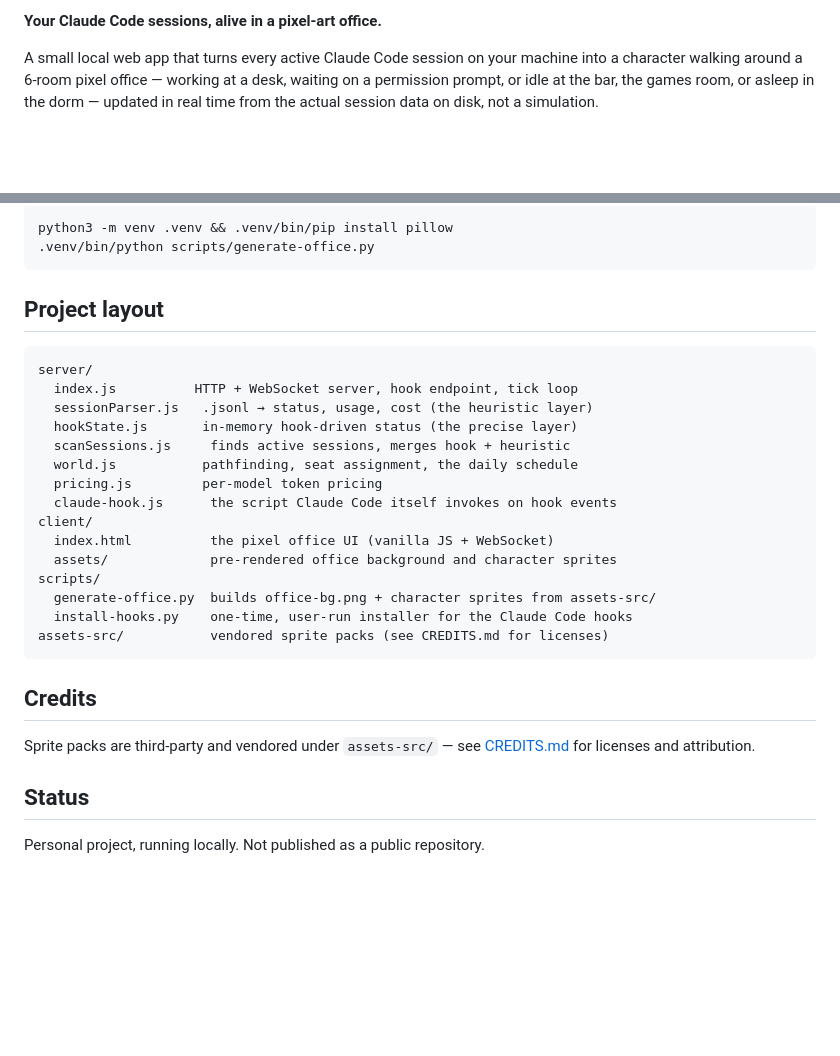
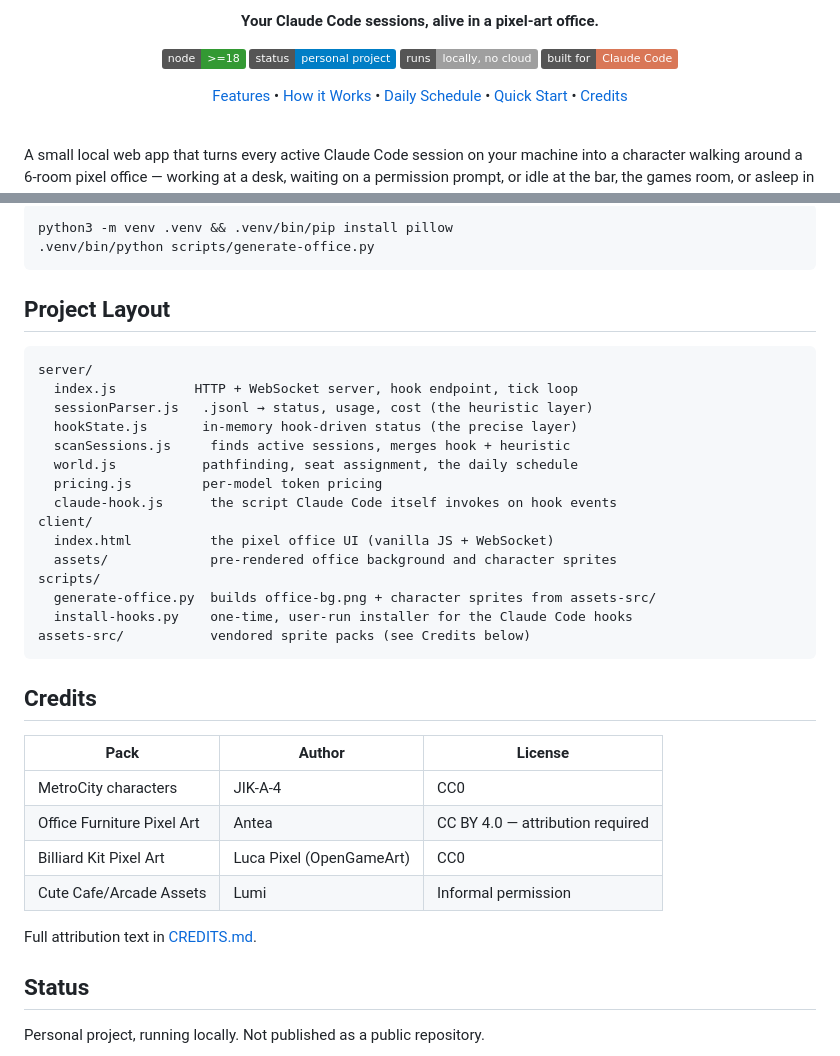
Before and after one commit to diogocouto18/working-agents, a Markdown page: README.md, 2 parts joined by grey strips. Drawn GitHub-style; badges without logos; blank space fills up the shorter version.

````diff
--- a/README.md
+++ b/README.md
@@ -2,2 +2,18 @@
 
-**Your Claude Code sessions, alive in a pixel-art office.**
+<p align="center"><b>Your Claude Code sessions, alive in a pixel-art office.</b></p>
+
+<p align="center">
+  <img alt="Node.js >= 18" src="https://img.shields.io/badge/node-%3E%3D18-339933?logo=node.js&logoColor=white">
+  <img alt="Status: personal project" src="https://img.shields.io/badge/status-personal%20project-blue">
+  <img alt="Runs locally" src="https://img.shields.io/badge/runs-locally%2C%20no%20cloud-lightgrey">
+  <img alt="Built for Claude Code" src="https://img.shields.io/badge/built%20for-Claude%20Code-d97757">
+</p>
+
+<p align="center">
+  <a href="#features">Features</a> •
+  <a href="#how-it-works">How it Works</a> •
+  <a href="#the-daily-schedule">Daily Schedule</a> •
+  <a href="#quick-start">Quick Start</a> •
+  <a href="#credits">Credits</a>
+</p>
+
@@ -139,7 +158,7 @@ python3 -m venv .venv && .venv/bin/pip install pillow
 .venv/bin/python scripts/generate-office.py
 ```
 
-## Project layout
+## Project Layout
 
 ```
 server/
@@ -156,13 +175,19 @@ client/
 scripts/
   generate-office.py  builds office-bg.png + character sprites from assets-src/
   install-hooks.py    one-time, user-run installer for the Claude Code hooks
-assets-src/           vendored sprite packs (see CREDITS.md for licenses)
+assets-src/           vendored sprite packs (see Credits below)
 ```
 
 ## Credits
 
-Sprite packs are third-party and vendored under `assets-src/` — see
-[CREDITS.md](CREDITS.md) for licenses and attribution.
+| Pack | Author | License |
+|---|---|---|
+| MetroCity characters | JIK-A-4 | CC0 |
+| Office Furniture Pixel Art | Antea | CC BY 4.0 — attribution required |
+| Billiard Kit Pixel Art | Luca Pixel (OpenGameArt) | CC0 |
+| Cute Cafe/Arcade Assets | Lumi | Informal permission |
+
+Full attribution text in [CREDITS.md](CREDITS.md).
 
 ## Status
 
````
Also changed, not shown: other parts of README.md (+40 -37 lines).
